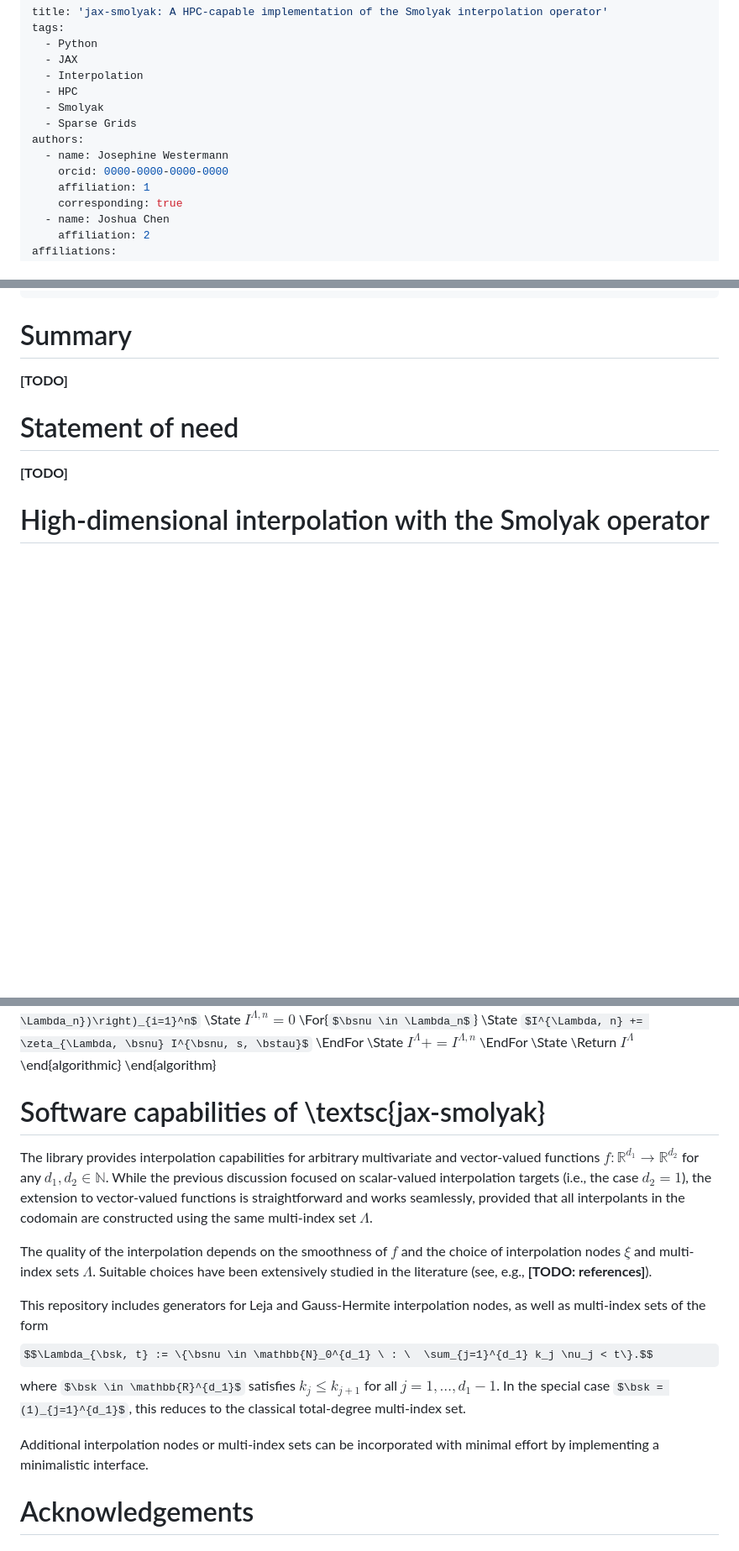
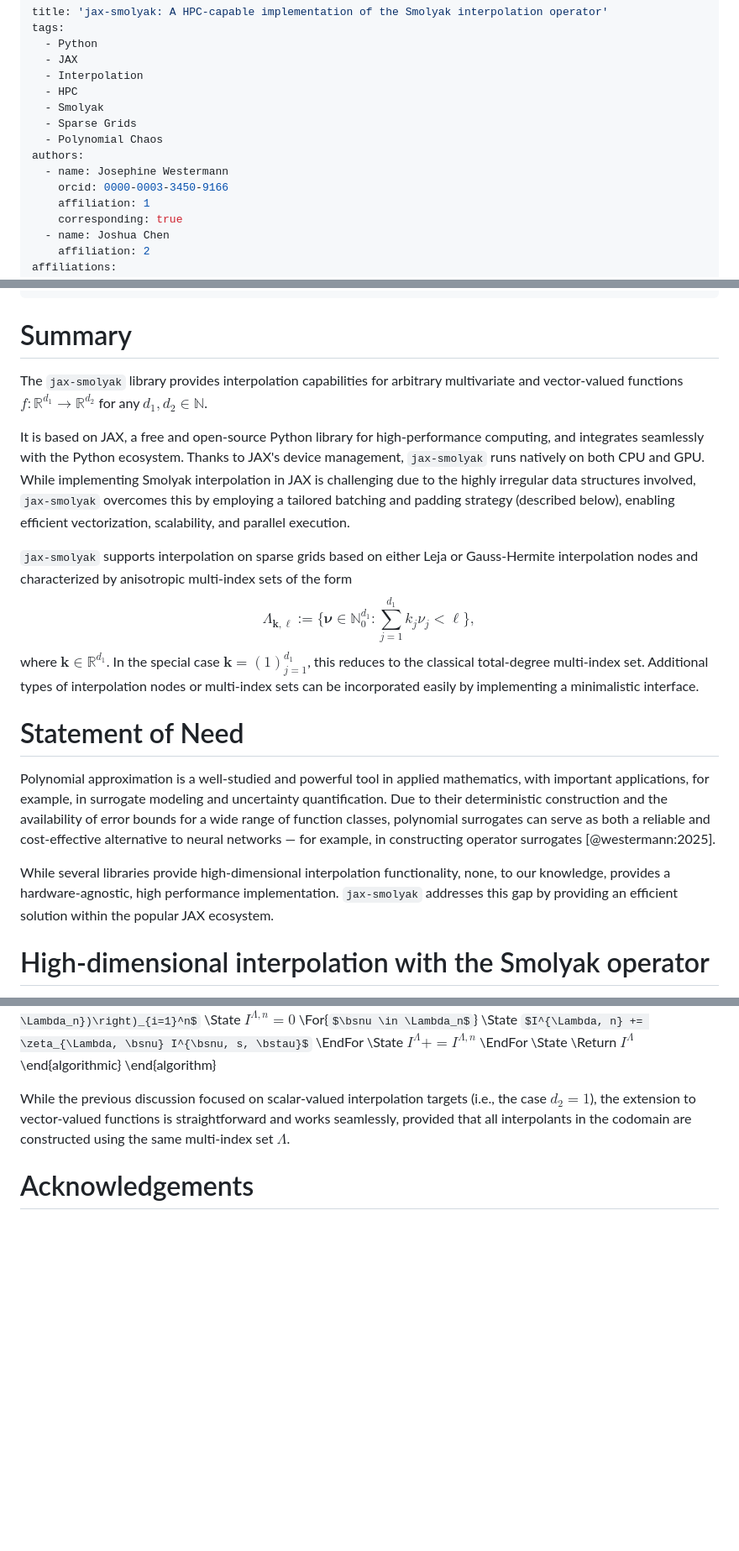
Before and after one commit to JoWestermann/smolyax, a Markdown page: paper/paper.md, 3 parts joined by grey strips. Shown: that part at 84% size. GitHub-like rendering; some formulas as TeX source; blank space fills up the shorter version.

Commit message:
Added Summary and Statement of need section

```diff
--- a/paper/paper.md
+++ b/paper/paper.md
@@ -7,9 +7,10 @@ tags:
   - HPC
   - Smolyak
   - Sparse Grids
+  - Polynomial Chaos
 authors:
   - name: Josephine Westermann
-    orcid: 0000-0000-0000-0000
+    orcid: 0000-0003-3450-9166
     affiliation: 1
     corresponding: true
   - name: Joshua Chen
@@ -45,11 +46,22 @@ header-includes:
 
 # Summary
 
-**[TODO]**
+The `jax-smolyak` library provides interpolation capabilities for arbitrary multivariate and vector-valued functions $f : \mathbb{R}^{d_1} \to \mathbb{R}^{d_2}$ for any $d_1, d_2 \in \mathbb{N}$.
 
-# Statement of need
+It is based on JAX, a free and open-source Python library for high-performance computing, and integrates seamlessly with the Python ecosystem. Thanks to JAX's device management, `jax-smolyak` runs natively on both CPU and GPU. While implementing Smolyak interpolation in JAX is challenging due to the highly irregular data structures involved, `jax-smolyak` overcomes this by employing a tailored batching and padding strategy (described below), enabling efficient vectorization, scalability, and parallel execution.
 
-**[TODO]**
+`jax-smolyak` supports interpolation on sparse grids based on either Leja or Gauss-Hermite interpolation nodes and characterized by anisotropic multi-index sets of the form
+$$
+\Lambda_{\mathbf{k}, \ell} := \{\boldsymbol{\nu} \in \mathbb{N}_0^{d_1} : \sum_{j=1}^{d_1} k_j \nu_j < \ell\},
+$$
+where $\mathbf{k} \in \mathbb{R}^{d_1}$. In the special case $\mathbf{k} = (1)_{j=1}^{d_1}$, this reduces to the classical total-degree multi-index set. Additional types of interpolation nodes or multi-index sets can be incorporated easily by implementing a minimalistic interface.
+
+# Statement of Need
+
+Polynomial approximation is a well-studied and powerful tool in applied mathematics, with important applications, for example, in surrogate modeling and uncertainty quantification.
+Due to their deterministic construction and the availability of error bounds for a wide range of function classes, polynomial surrogates can serve as both a reliable and cost-effective alternative to neural networks — for example, in constructing operator surrogates [@westermann:2025].
+
+While several libraries provide high-dimensional interpolation functionality, none, to our knowledge, provides a hardware-agnostic, high performance implementation. `jax-smolyak` addresses this gap by providing an efficient solution within the popular JAX ecosystem.
 
 # High-dimensional interpolation with the Smolyak operator
 
@@ -170,17 +182,7 @@ We now have everything in place to construct the Smolyak interpolant in a form t
   \end{algorithmic}
 \end{algorithm}
 
-# Software capabilities of \textsc{jax-smolyak}
-
-The library provides interpolation capabilities for arbitrary multivariate and vector-valued functions $f : \mathbb{R}^{d_1} \to \mathbb{R}^{d_2}$ for any $d_1, d_2 \in \mathbb{N}$. While the previous discussion focused on scalar-valued interpolation targets (i.e., the case $d_2 = 1$), the extension to vector-valued functions is straightforward and works seamlessly, provided that all interpolants in the codomain are constructed using the same multi-index set $\Lambda$.
-
-The quality of the interpolation depends on the smoothness of $f$ and the choice of interpolation nodes $\xi$ and multi-index sets $\Lambda$. Suitable choices have been extensively studied in the literature (see, e.g., **[TODO:  references]**).
-
-This repository includes generators for Leja and Gauss-Hermite interpolation nodes, as well as multi-index sets of the form
-$$\Lambda_{\bsk, t} := \{\bsnu \in \mathbb{N}_0^{d_1} \ : \  \sum_{j=1}^{d_1} k_j \nu_j < t\}.$$
-where $\bsk \in \mathbb{R}^{d_1}$ satisfies $k_j \le k_{j+1}$ for all $j=1, \dots, d_1 - 1$. In the special case $\bsk = (1)_{j=1}^{d_1}$, this reduces to the classical total-degree multi-index set.
-
-Additional interpolation nodes or multi-index sets can be incorporated with minimal effort by implementing a minimalistic interface.
+While the previous discussion focused on scalar-valued interpolation targets (i.e., the case $d_2 = 1$), the extension to vector-valued functions is straightforward and works seamlessly, provided that all interpolants in the codomain are constructed using the same multi-index set $\Lambda$.
 
 # Acknowledgements
 
```
